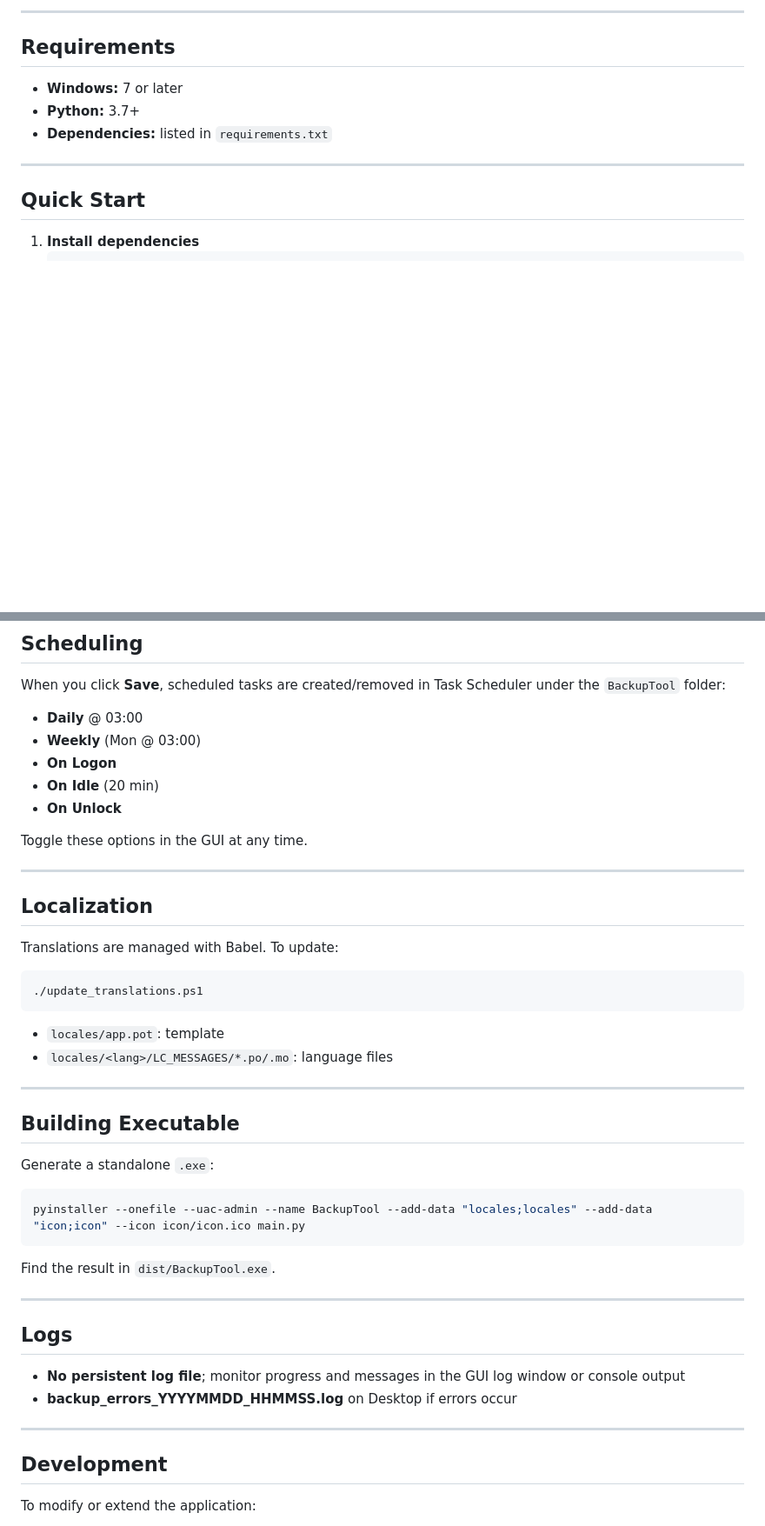
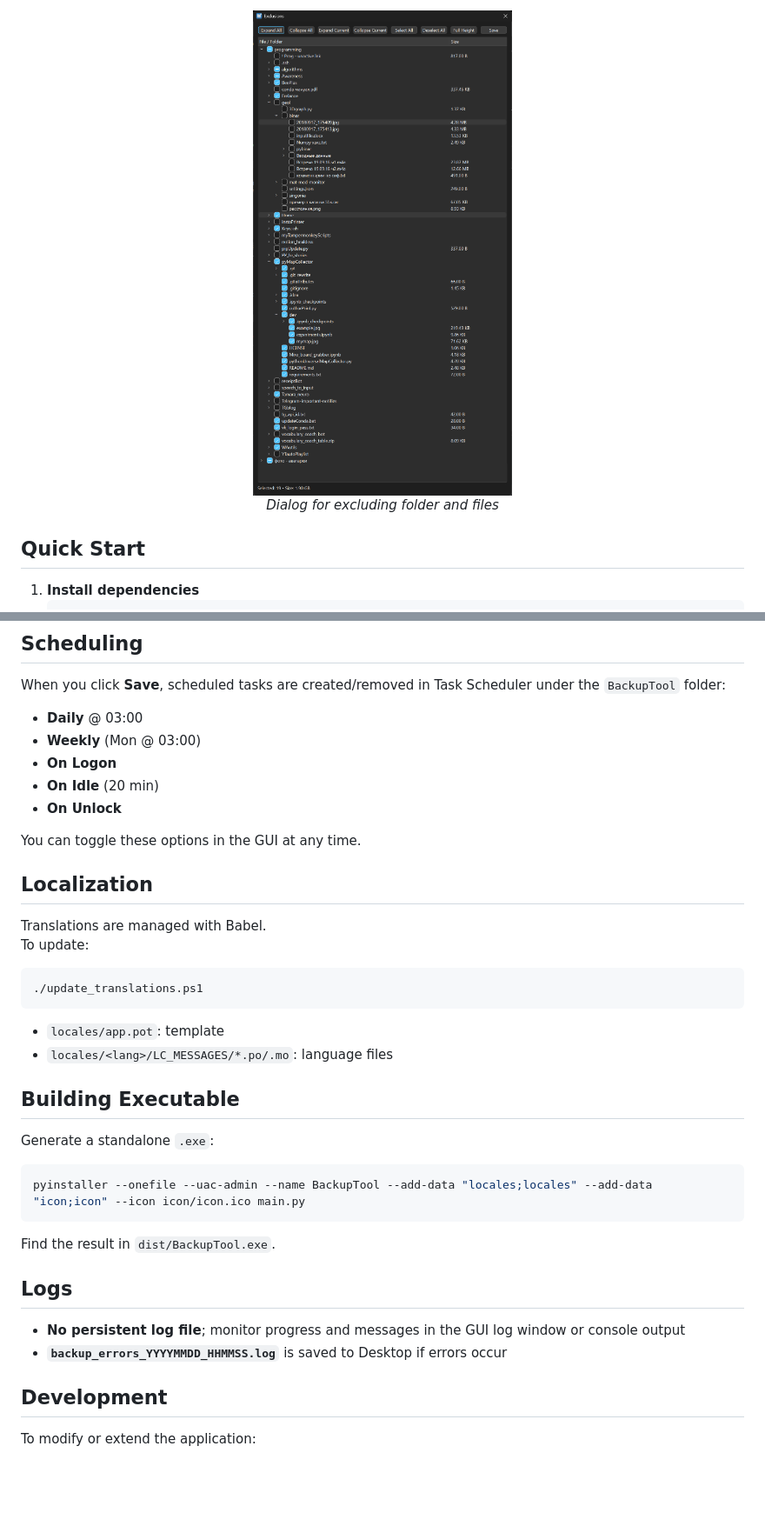
Before and after one commit to nikmedoed/windows_backup_tool, a Markdown page: README.md, 2 parts joined by grey strips. Shown at 87% size. GitHub-like rendering; pictures changed too: assets/exclude.png (added); blank space fills up the shorter version.

````diff
--- a/README.md
+++ b/README.md
@@ -28,13 +35,8 @@ Other utilities often copy everything blindly or create massive snapshots. You c
 
----
-
-## Requirements
-
-- **Windows:** 7 or later
-- **Python:** 3.7+
-- **Dependencies:** listed in `requirements.txt`
-
----
+<div align="center">
+  <img src="assets/exclude.png" alt="Exclude Dialog" width="400"><br>
+  <em>Dialog for excluding folder and files</em>
+</div>
 
 ## Quick Start
 
@@ -74,13 +76,12 @@ When you click **Save**, scheduled tasks are created/removed in Task Scheduler u
 - **On Idle** (20 min)
 - **On Unlock**
 
-Toggle these options in the GUI at any time.
-
----
+You can toggle these options in the GUI at any time.
 
 ## Localization
 
-Translations are managed with Babel. To update:
+Translations are managed with Babel.
+To update:
 
 ```powershell
 ./update_translations.ps1
@@ -88,8 +89,6 @@ Translations are managed with Babel. To update:
 
 - `locales/app.pot`: template
 - `locales/<lang>/LC_MESSAGES/*.po/.mo`: language files
-
----
 
 ## Building Executable
 
@@ -101,14 +100,10 @@ pyinstaller --onefile --uac-admin --name BackupTool --add-data "locales;locales"
 
 Find the result in `dist/BackupTool.exe`.
 
----
-
 ## Logs
 
 - **No persistent log file**; monitor progress and messages in the GUI log window or console output
-- **backup_errors_YYYYMMDD_HHMMSS.log** on Desktop if errors occur
-
----
+- **`backup_errors_YYYYMMDD_HHMMSS.log`** is saved to Desktop if errors occur
 
 ## Development
 
````
Also changed, not shown: other parts of README.md (+20 -13 lines), assets/CLI.png (added), assets/window.png (added).
